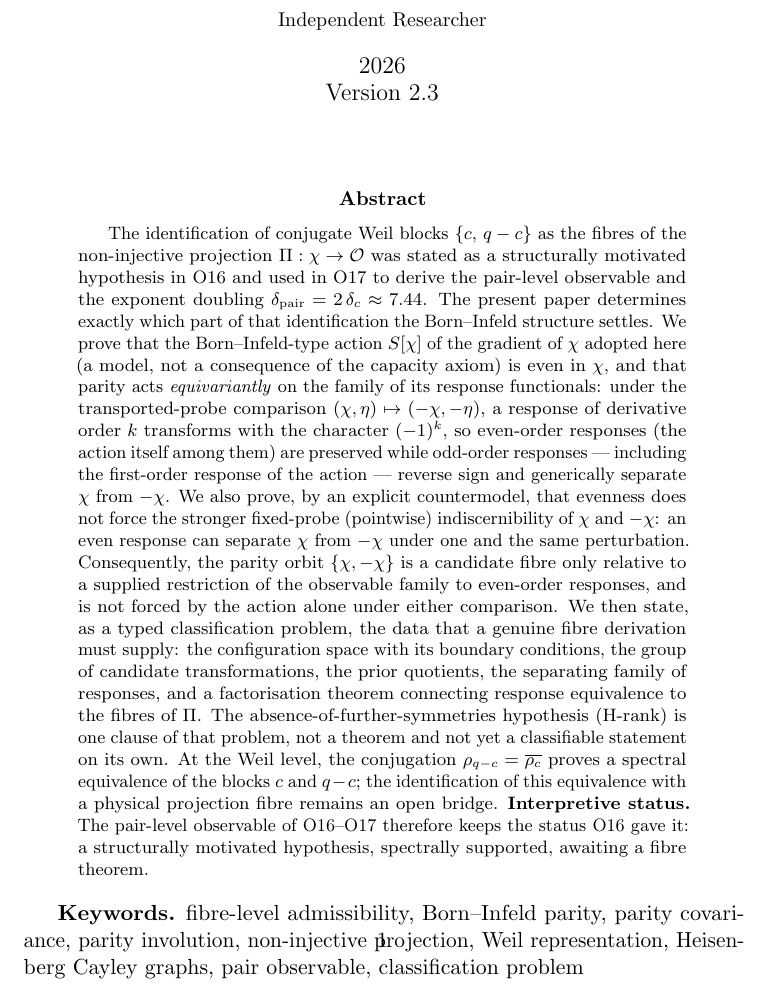
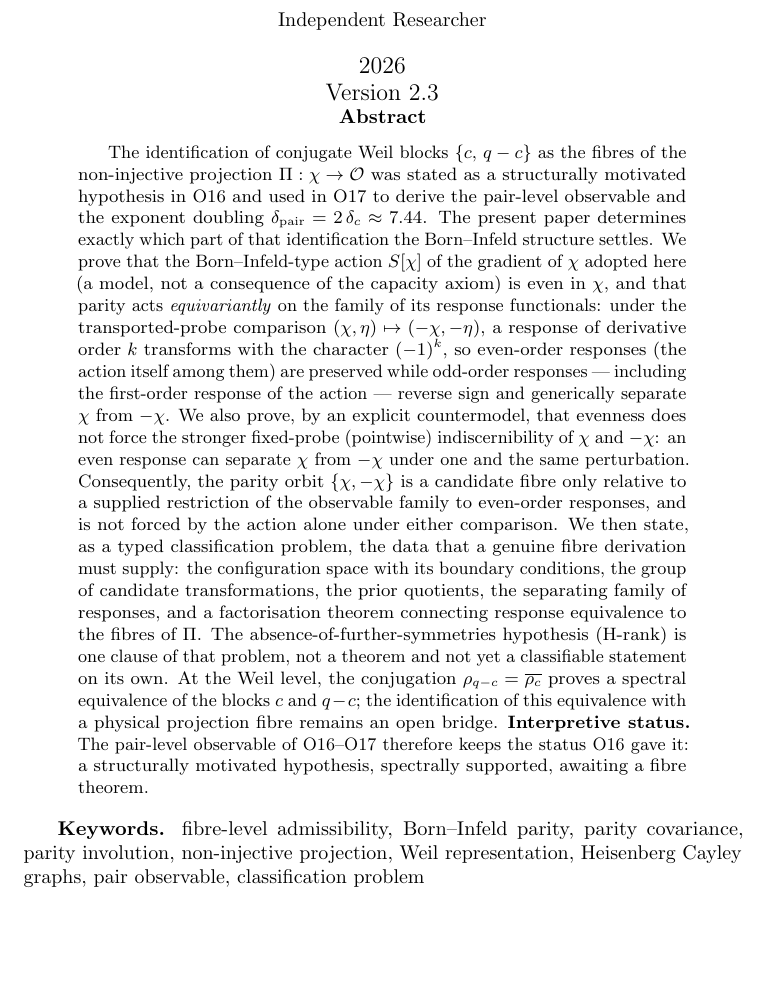
Before and after one commit to Cosmochrony/spectral-o18, a LaTeX paper (tex/SpectralO18.tex): part of page 1 of 11, cut so that both start at the same text, the shorter picture padded with empty space. Compiled offline with pdfLaTeX.

Commit message:
Keep the opening page clear of the footer

```diff
--- a/tex/SpectralO18.tex
+++ b/tex/SpectralO18.tex
@@ -41,7 +41,7 @@
 
 \begin{document}
   \maketitle
-  \enlargethispage{5\baselineskip}
+  \vspace{-3\baselineskip}
 
   \begin{abstract}
     \footnotesize
@@ -79,10 +79,10 @@
     structurally motivated hypothesis, spectrally supported, awaiting a fibre theorem.
   \end{abstract}
 
-  \textbf{Keywords.}
+  {\small\textbf{Keywords.}
   fibre-level admissibility, Born--Infeld parity, parity covariance, parity involution,
   non-injective projection, Weil representation, Heisenberg Cayley graphs, pair observable,
-  classification problem
+  classification problem\par}
 
   \clearpage
   \tableofcontents
```
